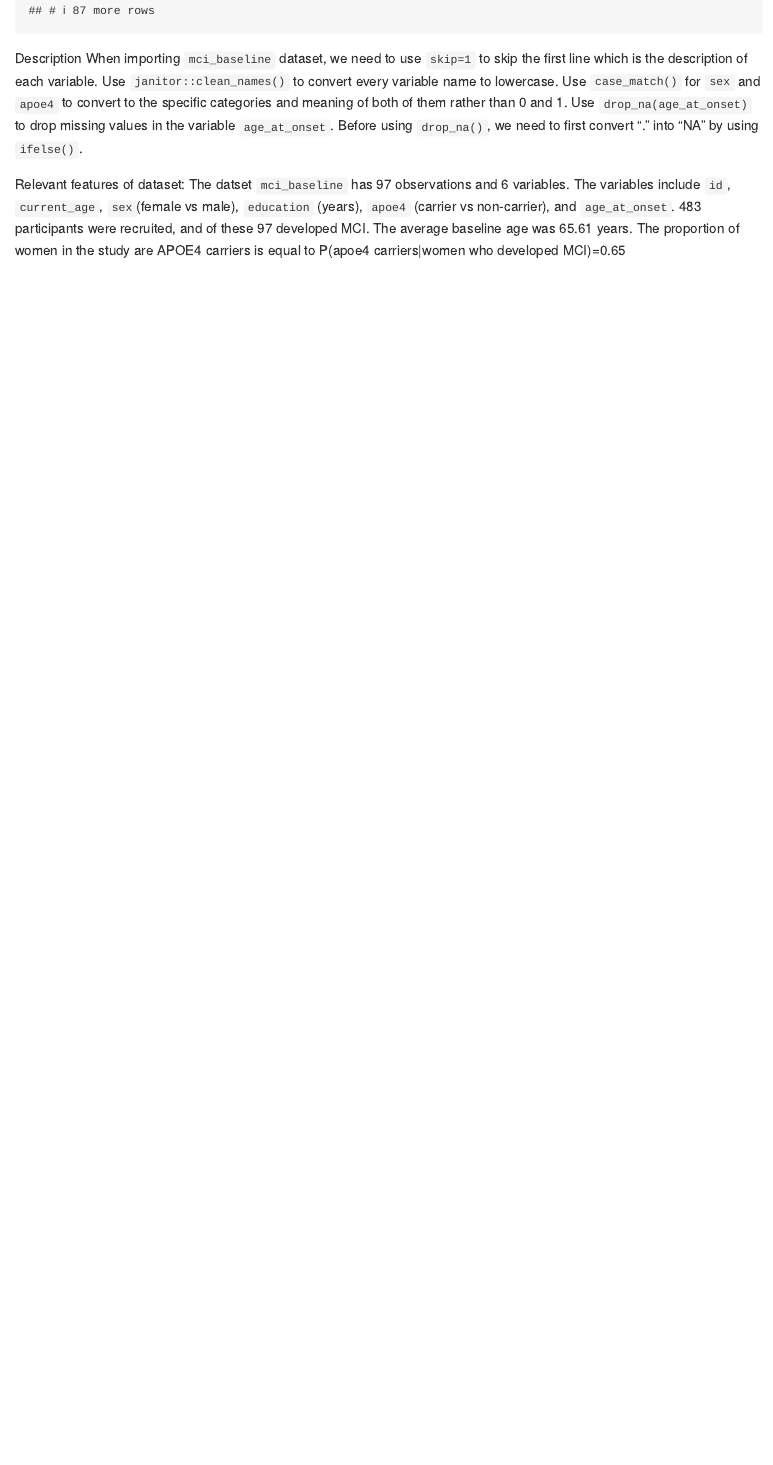
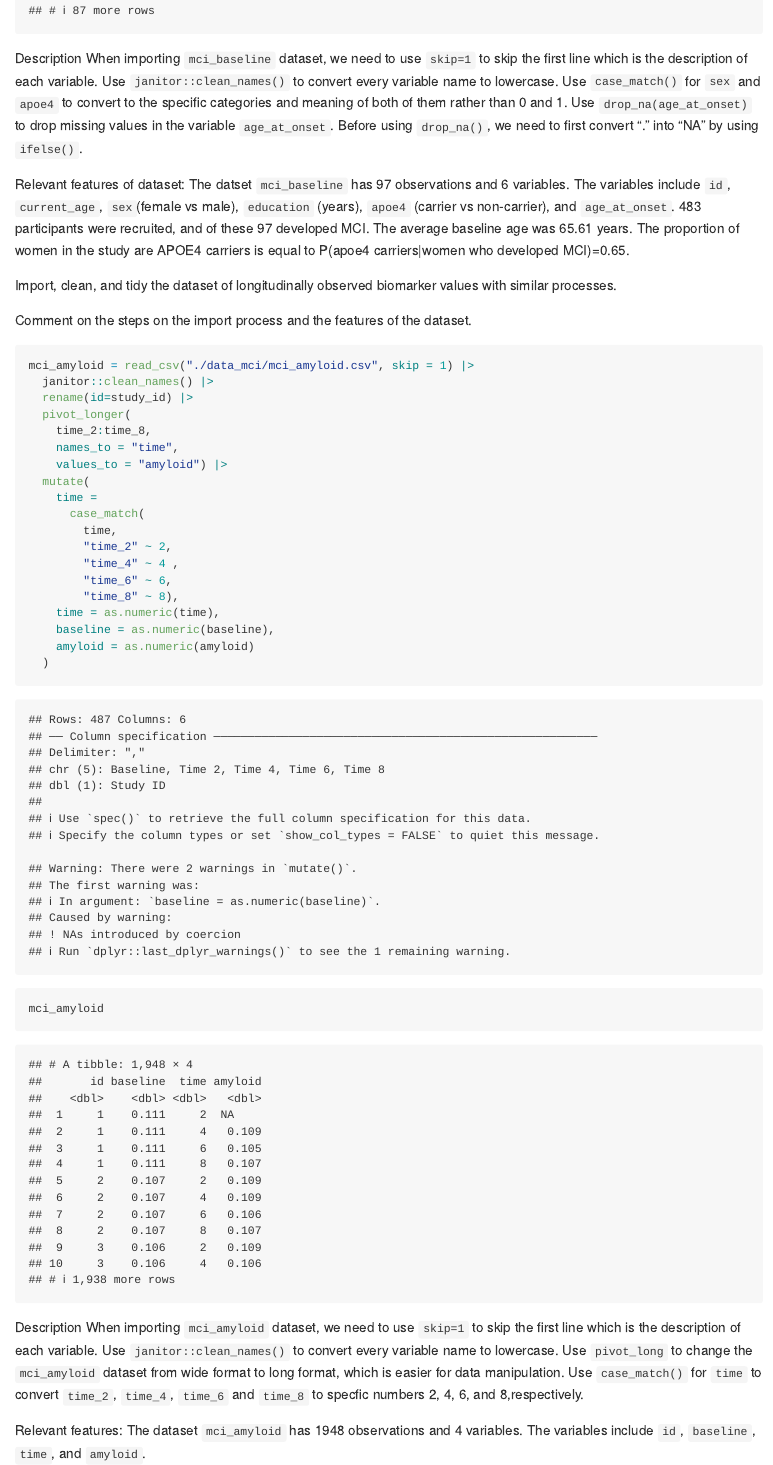
Before and after one commit to Tingyi0920/p8105_hw2_tl3195, an R Markdown document (p8105_hw2_tl3195.Rmd): the page in a window 1100 px wide, from 7160 px down. The pictures show the output file p8105_hw2_tl3195.md that the author committed with the source, drawn offline in the style of GitHub.

Commit message:
edit the function of proportion of women in the study are APOE4 carriers. Import, clean, and tidy mci_amyloid dataset and provide the description of important steps and relevant features.

````diff
--- a/p8105_hw2_tl3195.Rmd
+++ b/p8105_hw2_tl3195.Rmd
@@ -205,4 +205,41 @@ Relevant features of dataset:
 The datset `mci_baseline` has `r nrow(mci_baseline)` observations and `r ncol(mci_baseline)` variables. The variables include `id`, `current_age`, `sex`(female vs male), `education` (years), `apoe4` (carrier vs non-carrier), and `age_at_onset`.
 483 participants were recruited, and of these `r nrow(mci_baseline)` developed MCI.
 The average baseline age was `r round(mean(mci_baseline$current_age), 2)` years.
-The proportion of women in the study are APOE4 carriers is equal to P(apoe4 carriers|women who developed MCI)=`r round(nrow(mci_baseline[mci_baseline$sex == "Female" & mci_baseline$apoe4 == "APOE4 carrier", ]) / nrow(mci_baseline[mci_baseline$sex == "Female", ]), 2)`
+The proportion of women in the study are APOE4 carriers is equal to P(apoe4 carriers|women who developed MCI)=`r round(nrow(mci_baseline[mci_baseline$sex == "Female" & mci_baseline$apoe4 == "APOE4 carrier", ]) / nrow(mci_baseline[mci_baseline$sex == "Female", ]), 2)`.
+
+Import, clean, and tidy the dataset of longitudinally observed biomarker values with similar processes.
+
+Comment on the steps on the import process and the features of the dataset.
+
+```{r}
+mci_amyloid = read_csv("./data_mci/mci_amyloid.csv", skip = 1) |>
+  janitor::clean_names() |>
+  rename(id=study_id) |>
+  pivot_longer(
+    time_2:time_8,
+    names_to = "time",
+    values_to = "amyloid") |>
+  mutate(
+    time =
+      case_match(
+        time,
+        "time_2" ~ 2,
+        "time_4" ~ 4 ,
+        "time_6" ~ 6,
+        "time_8" ~ 8),
+    time = as.numeric(time),
+    baseline = as.numeric(baseline),
+    amyloid = as.numeric(amyloid)
+  )
+
+mci_amyloid
+```
+
+Description
+When importing `mci_amyloid` dataset, we need to use `skip=1` to skip the first line which is the description of each variable.
+Use `janitor::clean_names()` to convert every variable name to lowercase.
+Use `pivot_long` to change the `mci_amyloid` dataset from wide format to long format, which is easier for data manipulation.
+Use `case_match()` for `time` to convert `time_2`, `time_4`, `time_6` and `time_8` to specfic numbers 2, 4, 6, and 8,respectively.
+
+Relevant features:
+The dataset `mci_amyloid` has `r nrow(mci_amyloid)` observations and `r ncol(mci_amyloid)` variables. The variables include `id`, `baseline`, `time`, and `amyloid`.
````
Also changed, not shown: p8105_hw2_tl3195.md.
